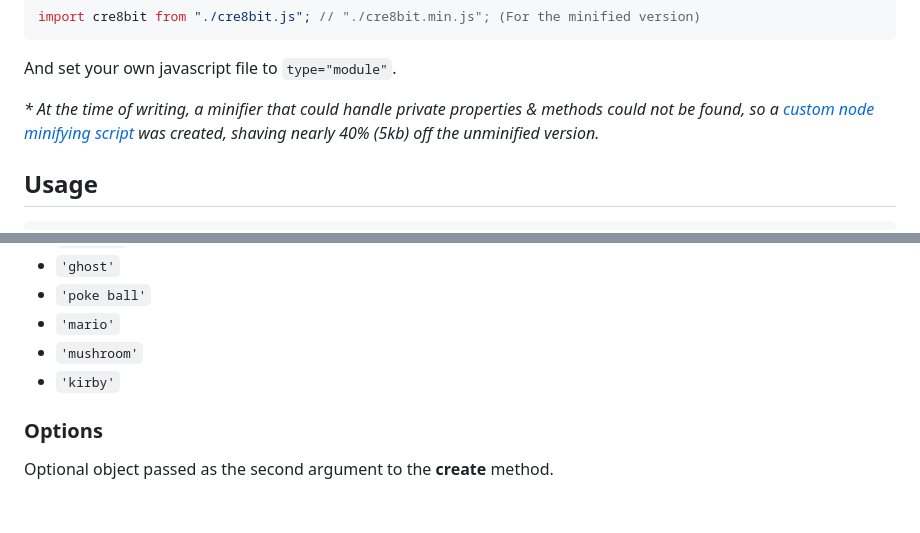
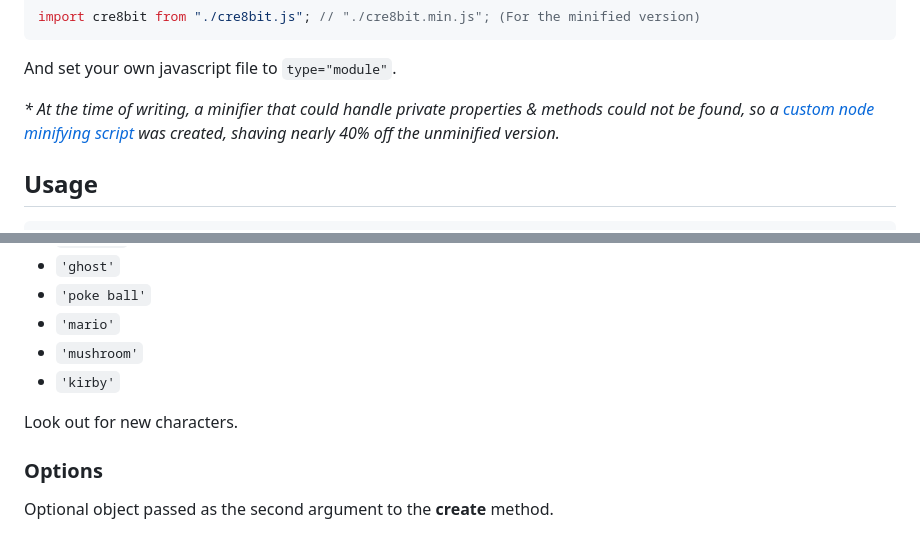
Before and after one commit to daveknights/cre8bit, a Markdown page: .github/README.md, 2 parts joined by grey strips. Drawn GitHub-style; blank space fills up the shorter version.

Commit message:
Remove minified version kb filesize difference from readme files

````diff
--- a/.github/README.md
+++ b/.github/README.md
@@ -24,7 +24,7 @@ import cre8bit from "./cre8bit.js"; // "./cre8bit.min.js"; (For the minified ver
 And set your own javascript file to `type="module"`.
 
 _* At the time of writing, a minifier that could handle private properties & methods could not be found,
-so a [custom node minifying script](https://gist.github.com/daveknights/7e6124184c5d49f8498d6fa91fb21181) was created, shaving nearly 40% (5kb) off the unminified version._
+so a [custom node minifying script](https://gist.github.com/daveknights/7e6124184c5d49f8498d6fa91fb21181) was created, shaving nearly 40% off the unminified version._
 ## Usage
 ```javascript
 // The most basic usage of the library
@@ -58,6 +58,8 @@ Pass one as the first argument to the **create** method.
 - `'mario'`
 - `'mushroom'`
 - `'kirby'`
+
+Look out for new characters.
 ### Options
 Optional object passed as the second argument to the **create** method.
 
````
Also changed, not shown: README.md (+3 -1 lines).
